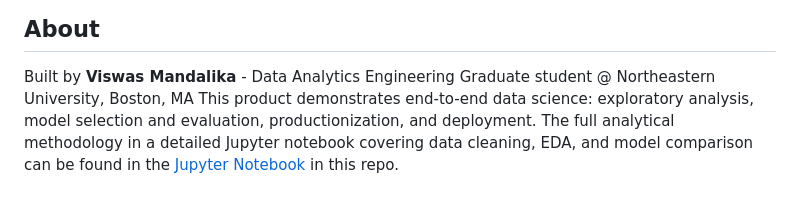
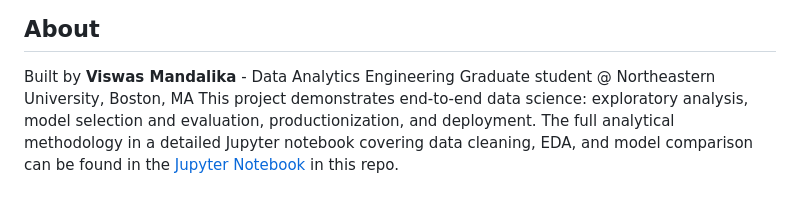
Before and after one commit to vish-mandalika/MyAnimeList-Recommender-Application, a Markdown page: README.md, the part around the change. GitHub-like rendering.

```diff
--- a/README.md
+++ b/README.md
@@ -100,5 +100,5 @@ I evaluated four approaches systematically, and experimented with their paramete
 ## About
 
 Built by **Viswas Mandalika** - Data Analytics Engineering Graduate student @ Northeastern University, Boston, MA
-This product demonstrates end-to-end data science: exploratory analysis, model selection and evaluation, productionization, and deployment.
+This project demonstrates end-to-end data science: exploratory analysis, model selection and evaluation, productionization, and deployment.
 The full analytical methodology in a detailed Jupyter notebook covering data cleaning, EDA, and model comparison can be found in the [Jupyter Notebook](https://github.com/vish-mandalika/MyAnimeList-Recommender-Application/blob/main/Notebook_MAL_Recommender_EDA_%26_Model_showcase.ipynb) in this repo.
```
